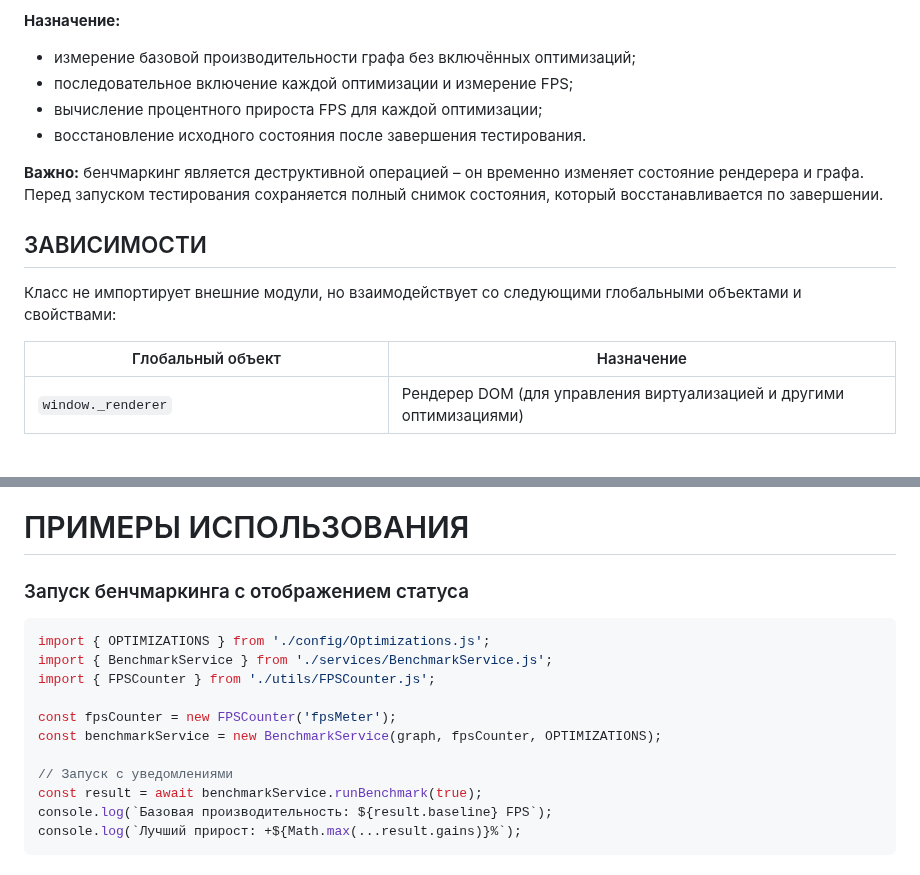
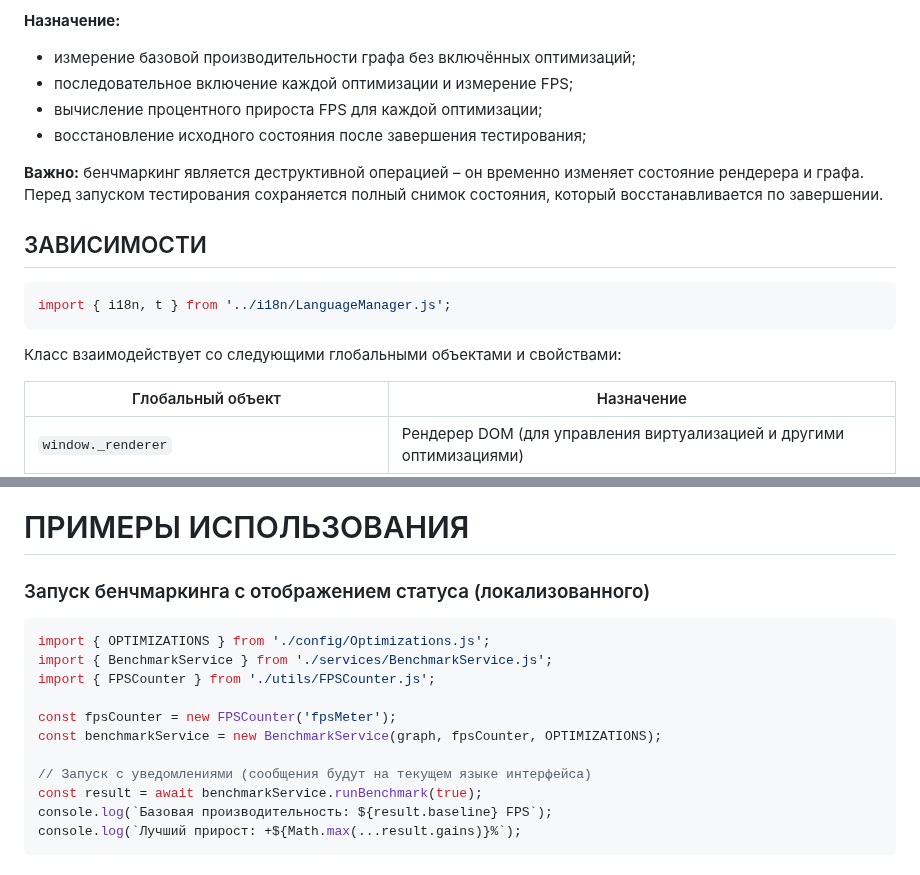
Before and after one commit to inzexg-coder/Amenodes, a Markdown page: docs/services/BenchmarkService.md, 2 parts joined by grey strips. Drawn GitHub-style; blank space fills up the shorter version.

````diff
--- a/docs/services/BenchmarkService.md
+++ b/docs/services/BenchmarkService.md
@@ -10,13 +10,17 @@
 - измерение базовой производительности графа без включённых оптимизаций;
 - последовательное включение каждой оптимизации и измерение FPS;
 - вычисление процентного прироста FPS для каждой оптимизации;
-- восстановление исходного состояния после завершения тестирования.
+- восстановление исходного состояния после завершения тестирования;
 
 **Важно:** бенчмаркинг является деструктивной операцией – он временно изменяет состояние рендерера и графа. Перед запуском тестирования сохраняется полный снимок состояния, который восстанавливается по завершении.
 
 ## ЗАВИСИМОСТИ
 
-Класс не импортирует внешние модули, но взаимодействует со следующими глобальными объектами и свойствами:
+```javascript
+import { i18n, t } from '../i18n/LanguageManager.js';
+```
+
+Класс взаимодействует со следующими глобальными объектами и свойствами:
 
 | Глобальный объект | Назначение |
 |------------------|------------|
@@ -298,7 +331,7 @@ getGains(): Array<number>
 
 # ПРИМЕРЫ ИСПОЛЬЗОВАНИЯ
 
-### Запуск бенчмаркинга с отображением статуса
+### Запуск бенчмаркинга с отображением статуса (локализованного)
 
 ```javascript
 import { OPTIMIZATIONS } from './config/Optimizations.js';
@@ -308,7 +341,7 @@ import { FPSCounter } from './utils/FPSCounter.js';
 const fpsCounter = new FPSCounter('fpsMeter');
 const benchmarkService = new BenchmarkService(graph, fpsCounter, OPTIMIZATIONS);
 
-// Запуск с уведомлениями
+// Запуск с уведомлениями (сообщения будут на текущем языке интерфейса)
 const result = await benchmarkService.runBenchmark(true);
 console.log(`Базовая производительность: ${result.baseline} FPS`);
 console.log(`Лучший прирост: +${Math.max(...result.gains)}%`);
````
Also changed, not shown: other parts of docs/services/BenchmarkService.md (+46 -5 lines).
